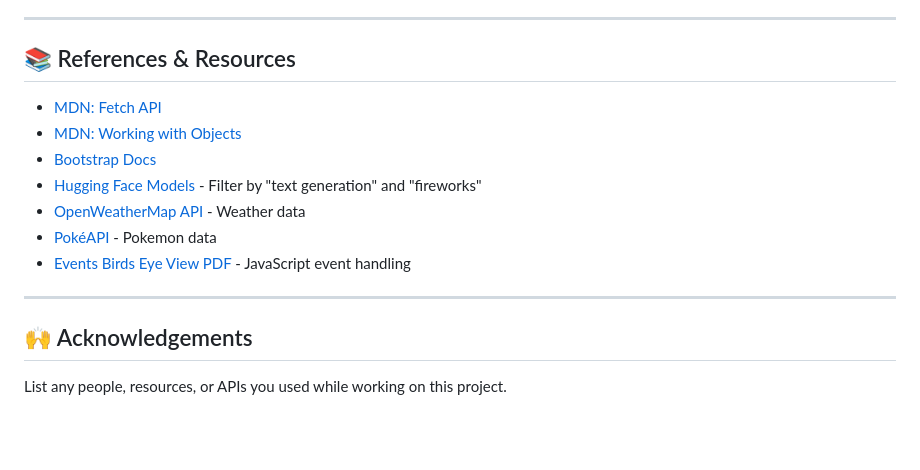
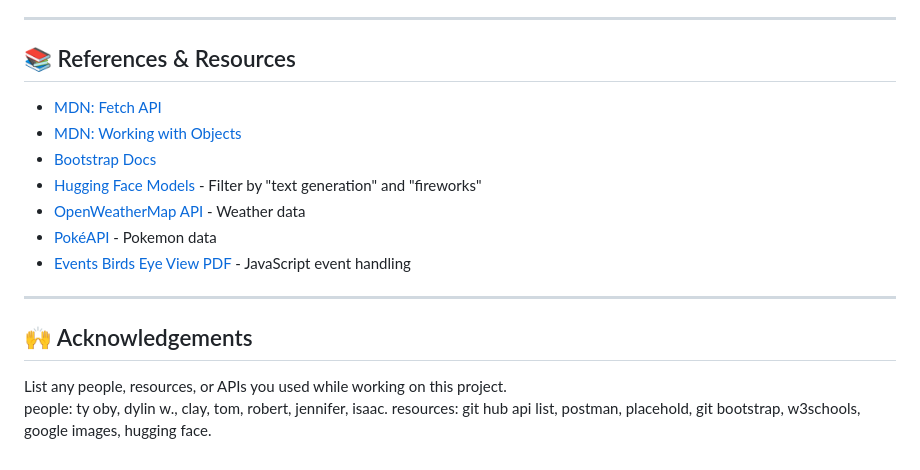
Before and after one commit to sallymarie-dev/Sally-Capstone, a Markdown page: README.md, the part around the change printed below. Rendered like a GitHub page; blank space fills up the shorter version.

```diff
--- a/README.md
+++ b/README.md
@@ -69,6 +75,7 @@ Describe your project here. What does your application do? What APIs and AI feat
 ---
 
 ## 📚 References & Resources
+
 - [MDN: Fetch API](https://developer.mozilla.org/en-US/docs/Web/API/Fetch_API)
 - [MDN: Working with Objects](https://developer.mozilla.org/en-US/docs/Learn/JavaScript/Objects/Basics)
 - [Bootstrap Docs](https://getbootstrap.com/docs/5.3/getting-started/introduction/)
@@ -80,4 +87,7 @@ Describe your project here. What does your application do? What APIs and AI feat
 ---
 
 ## 🙌 Acknowledgements
+
 List any people, resources, or APIs you used while working on this project.
+ people: ty oby, dylin w., clay, tom, robert, jennifer, isaac.
+resources: git hub api list, postman, placehold, git bootstrap, w3schools, google images, hugging face.
```
Also changed, not shown: other parts of README.md (+14 -8 lines).
